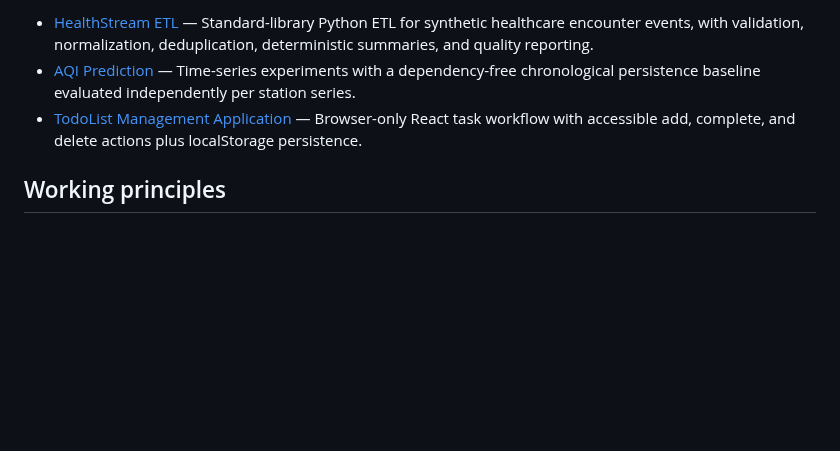
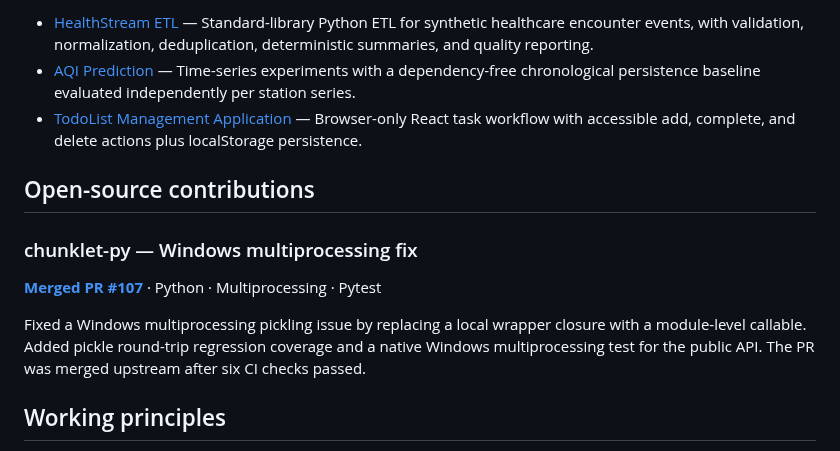
Before and after one commit to adhinaik13/Respository, a Markdown page: README.md, the part around the change. Drawn GitHub-style; blank space fills up the shorter version.

Commit message:
docs: highlight merged chunklet-py contribution

```diff
--- a/README.md
+++ b/README.md
@@ -57,6 +57,14 @@ Prototype scope excludes authentication and deployment integration.
 - [AQI Prediction](https://github.com/vankudothuadhinaik/Predicting-the-AQI-of-Indian-Cities-Using-Machine-Learning) — Time-series experiments with a dependency-free chronological persistence baseline evaluated independently per station series.
 - [TodoList Management Application](https://github.com/vankudothuadhinaik/TodoList-Management-Application) — Browser-only React task workflow with accessible add, complete, and delete actions plus localStorage persistence.
 
+## Open-source contributions
+
+### chunklet-py — Windows multiprocessing fix
+
+[**Merged PR #107**](https://github.com/speedyk-005/chunklet-py/pull/107) · Python · Multiprocessing · Pytest
+
+Fixed a Windows multiprocessing pickling issue by replacing a local wrapper closure with a module-level callable. Added pickle round-trip regression coverage and a native Windows multiprocessing test for the public API. The PR was merged upstream after six CI checks passed.
+
 ## Working principles
 
 Prefer understandable systems over impressive claims; test important boundaries and document how results were produced.
```
